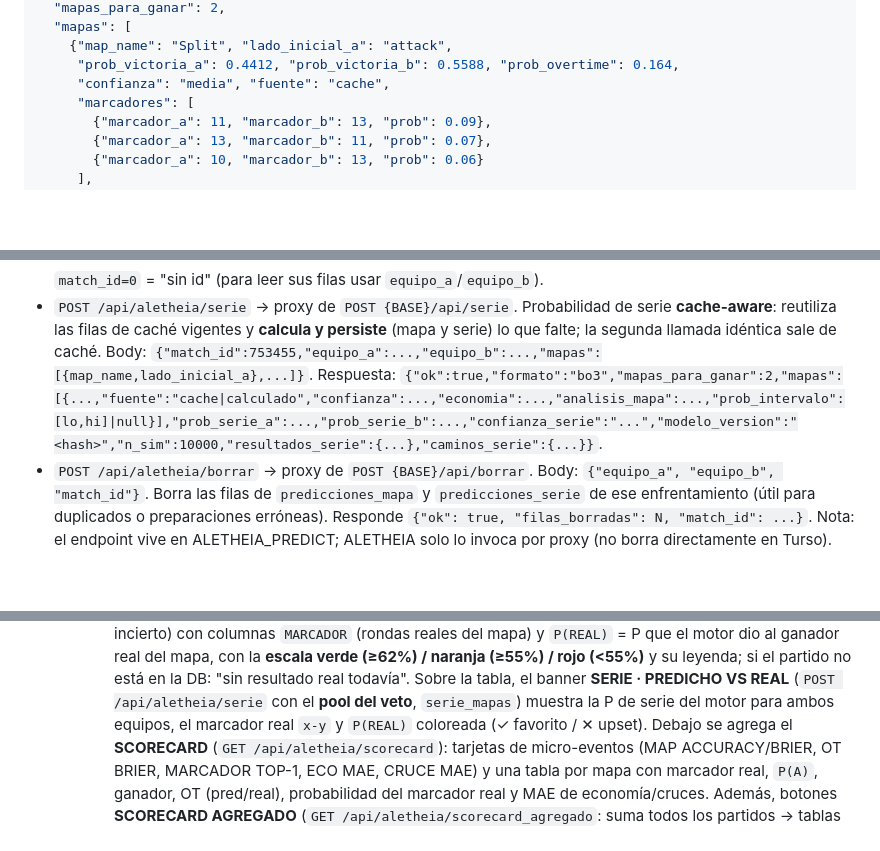
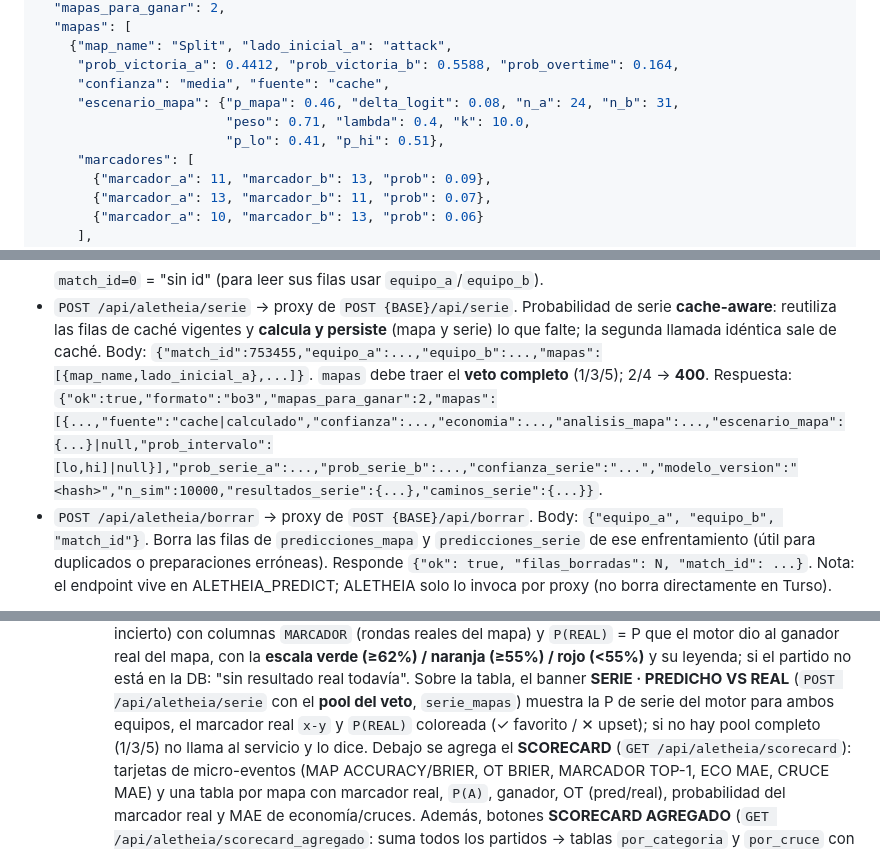
Before and after one commit to Leecsito/ALETHEIA_WEB, a Markdown page: DOCUMENTACION.md, 3 parts joined by grey strips. GitHub-like rendering; blank space fills up the shorter version.

```diff
--- a/DOCUMENTACION.md
+++ b/DOCUMENTACION.md
@@ -288,6 +291,9 @@ a `[100, MAX_SIM]` (default `10000`). **En hosting free no usar 25K/50K.**
     {"map_name": "Split", "lado_inicial_a": "attack",
      "prob_victoria_a": 0.4412, "prob_victoria_b": 0.5588, "prob_overtime": 0.164,
      "confianza": "media", "fuente": "cache",
+     "escenario_mapa": {"p_mapa": 0.46, "delta_logit": 0.08, "n_a": 24, "n_b": 31,
+                        "peso": 0.71, "lambda": 0.4, "k": 10.0,
+                        "p_lo": 0.41, "p_hi": 0.51},
      "marcadores": [
        {"marcador_a": 11, "marcador_b": 13, "prob": 0.09},
        {"marcador_a": 13, "marcador_b": 11, "prob": 0.07},
@@ -412,7 +433,7 @@ estas tablas). Endpoints adicionales del proxy:
   persiste** (mapa y serie) lo que falte; la segunda llamada idéntica sale de
   caché. Body:
   `{"match_id":753455,"equipo_a":...,"equipo_b":...,"mapas":[{map_name,lado_inicial_a},...]}`.
-  Respuesta: `{"ok":true,"formato":"bo3","mapas_para_ganar":2,"mapas":[{...,"fuente":"cache|calculado","confianza":...,"economia":...,"analisis_mapa":...,"prob_intervalo":[lo,hi]|null}],"prob_serie_a":...,"prob_serie_b":...,"confianza_serie":"...","modelo_version":"<hash>","n_sim":10000,"resultados_serie":{...},"caminos_serie":{...}}`.
+  `mapas` debe traer el **veto completo** (1/3/5); 2/4 → **400**. Respuesta: `{"ok":true,"formato":"bo3","mapas_para_ganar":2,"mapas":[{...,"fuente":"cache|calculado","confianza":...,"economia":...,"analisis_mapa":...,"escenario_mapa":{...}|null,"prob_intervalo":[lo,hi]|null}],"prob_serie_a":...,"prob_serie_b":...,"confianza_serie":"...","modelo_version":"<hash>","n_sim":10000,"resultados_serie":{...},"caminos_serie":{...}}`.
 - `POST /api/aletheia/borrar` → proxy de `POST {BASE}/api/borrar`. Body:
   `{"equipo_a", "equipo_b", "match_id"}`. Borra las filas de `predicciones_mapa`
   y `predicciones_serie` de ese enfrentamiento (útil para duplicados o
@@ -658,7 +691,8 @@ llama directo a ngrok y la clave API la añade el proxy server-side):**
         Sobre la tabla, el banner **SERIE · PREDICHO VS REAL** (`POST
         /api/aletheia/serie` con el **pool del veto**, `serie_mapas`) muestra la
         P de serie del motor para ambos equipos, el marcador real `x-y` y
-        `P(REAL)` coloreada (✓ favorito / ✕ upset). Debajo se agrega el
+        `P(REAL)` coloreada (✓ favorito / ✕ upset); si no hay pool completo
+        (1/3/5) no llama al servicio y lo dice. Debajo se agrega el
         **SCORECARD**
         (`GET /api/aletheia/scorecard`): tarjetas de micro-eventos (MAP
         ACCURACY/BRIER, OT BRIER, MARCADOR TOP-1, ECO MAE, CRUCE MAE) y una
```
Also changed, not shown: other parts of DOCUMENTACION.md (+81 -28 lines).
